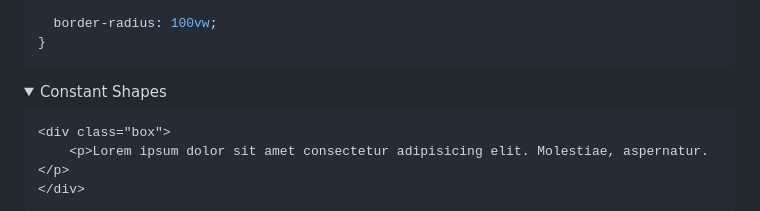
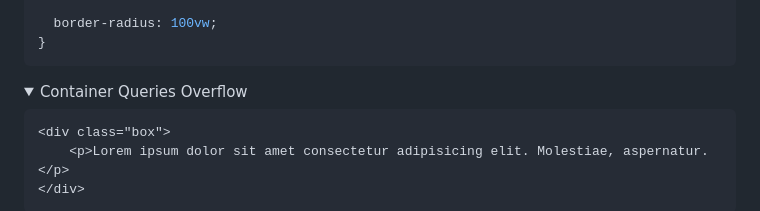
Before and after one commit to mayronH/css-copy-paste, a Markdown page: README.md, the part around the change. Drawn GitHub-style; folded sections open.

Commit message:
fix: README.md summary

````diff
--- a/README.md
+++ b/README.md
@@ -1663,7 +1663,7 @@ button:active{
 </details>
 
 <details>
-  <summary>Constant Shapes</summary>
+  <summary>Container Queries Overflow</summary>
 
 ```HTML
 <div class="box">
````
